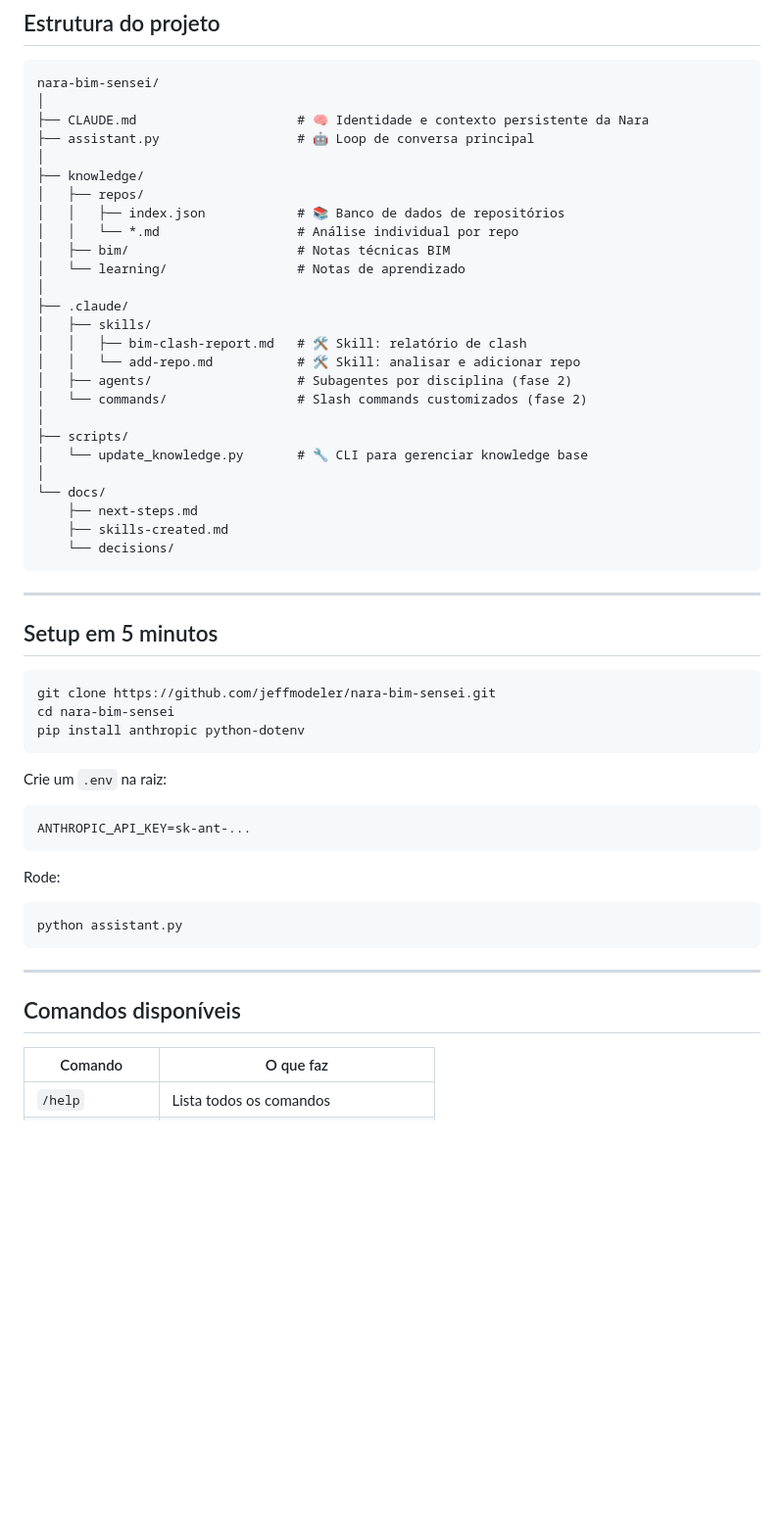
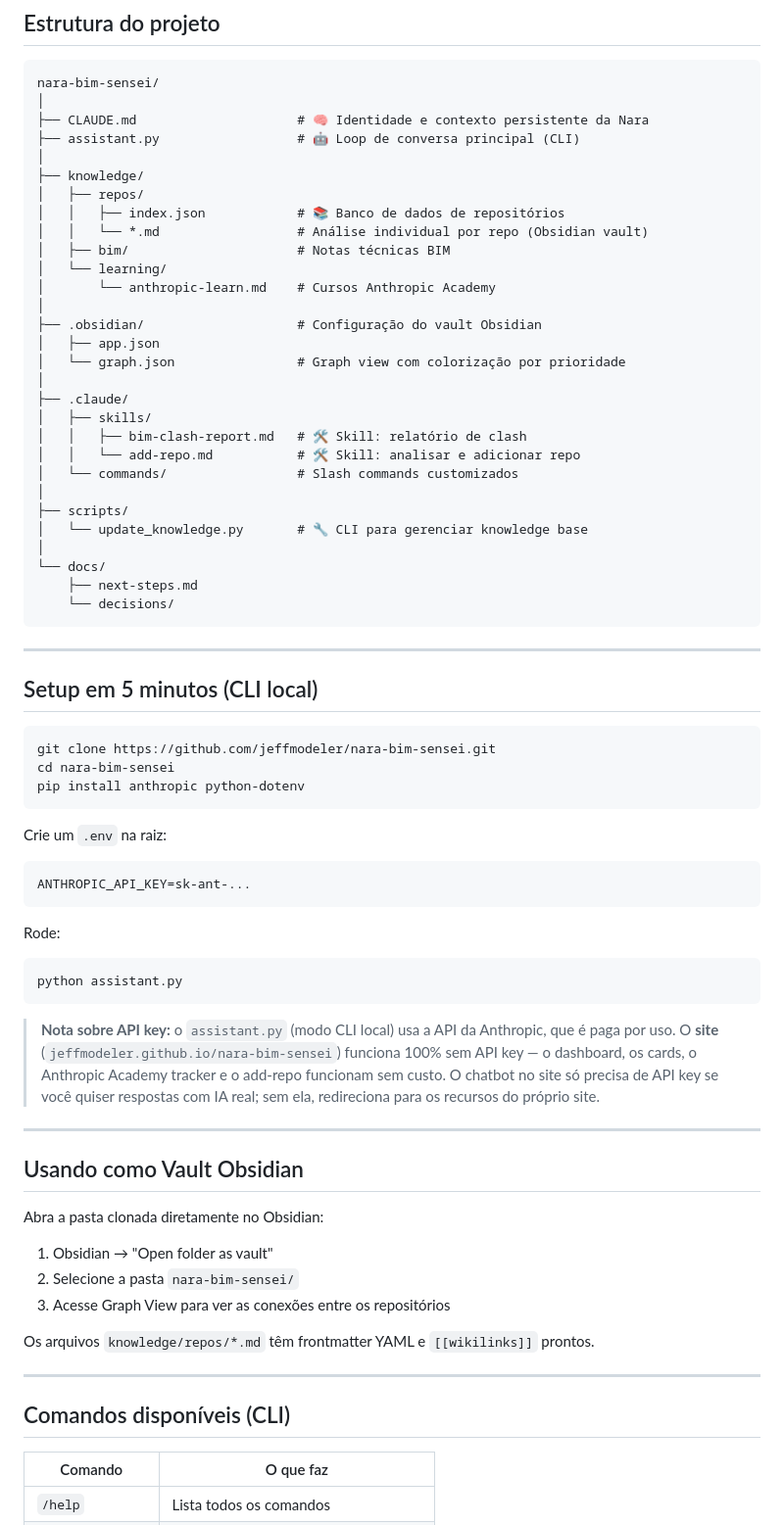
Before and after one commit to jeffmodeler/nara-bim-sensei, a Markdown page: README.md, the part around one of its changes. Shown at 98% size. Drawn GitHub-style; blank space fills up the shorter version.

````diff
--- a/README.md
+++ b/README.md
@@ -46,34 +55,37 @@ Como a Nara fala:
 nara-bim-sensei/
 │
 ├── CLAUDE.md                     # 🧠 Identidade e contexto persistente da Nara
-├── assistant.py                  # 🤖 Loop de conversa principal
+├── assistant.py                  # 🤖 Loop de conversa principal (CLI)
 │
 ├── knowledge/
 │   ├── repos/
 │   │   ├── index.json            # 📚 Banco de dados de repositórios
-│   │   └── *.md                  # Análise individual por repo
+│   │   └── *.md                  # Análise individual por repo (Obsidian vault)
 │   ├── bim/                      # Notas técnicas BIM
-│   └── learning/                 # Notas de aprendizado
+│   └── learning/
+│       └── anthropic-learn.md    # Cursos Anthropic Academy
+│
+├── .obsidian/                    # Configuração do vault Obsidian
+│   ├── app.json
+│   └── graph.json                # Graph view com colorização por prioridade
 │
 ├── .claude/
 │   ├── skills/
 │   │   ├── bim-clash-report.md   # 🛠 Skill: relatório de clash
 │   │   └── add-repo.md           # 🛠 Skill: analisar e adicionar repo
-│   ├── agents/                   # Subagentes por disciplina (fase 2)
-│   └── commands/                 # Slash commands customizados (fase 2)
+│   └── commands/                 # Slash commands customizados
 │
 ├── scripts/
 │   └── update_knowledge.py       # 🔧 CLI para gerenciar knowledge base
 │
 └── docs/
     ├── next-steps.md
-    ├── skills-created.md
     └── decisions/
 ```
 
 ---
 
-## Setup em 5 minutos
+## Setup em 5 minutos (CLI local)
 
 ```bash
 git clone https://github.com/jeffmodeler/nara-bim-sensei.git
@@ -91,9 +103,26 @@ Rode:
 python assistant.py
 ```
 
+> **Nota sobre API key:** o `assistant.py` (modo CLI local) usa a API da Anthropic, que é paga por uso.
+> O **site** (`jeffmodeler.github.io/nara-bim-sensei`) funciona 100% sem API key — o dashboard, os cards,
+> o Anthropic Academy tracker e o add-repo funcionam sem custo. O chatbot no site só precisa de API key
+> se você quiser respostas com IA real; sem ela, redireciona para os recursos do próprio site.
+
 ---
 
-## Comandos disponíveis
+## Usando como Vault Obsidian
+
+Abra a pasta clonada diretamente no Obsidian:
+
+1. Obsidian → "Open folder as vault"
+2. Selecione a pasta `nara-bim-sensei/`
+3. Acesse Graph View para ver as conexões entre os repositórios
+
+Os arquivos `knowledge/repos/*.md` têm frontmatter YAML e `[[wikilinks]]` prontos.
+
+---
+
+## Comandos disponíveis (CLI)
 
 | Comando | O que faz |
 |---------|-----------|
````
Also changed, not shown: other parts of README.md (+15 -19 lines).
